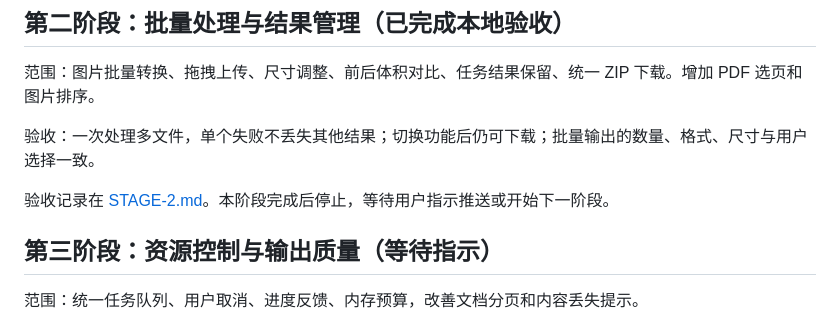
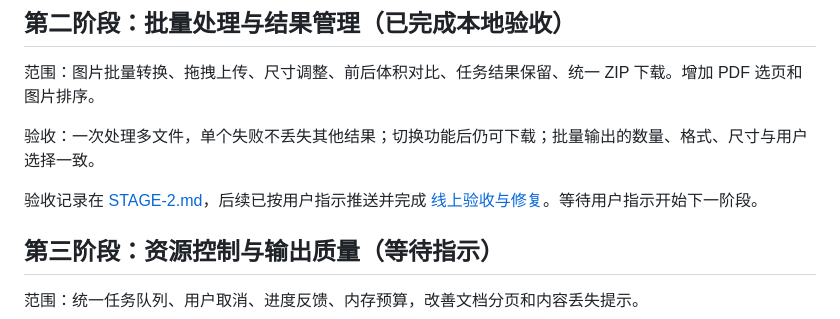
Before and after one commit to wqnmlgb151/Online-conversion, a Markdown page: docs/ROADMAP.md, the part around the change. GitHub-like rendering.

```diff
--- a/docs/ROADMAP.md
+++ b/docs/ROADMAP.md
@@ -20,7 +20,7 @@
 
 验收：一次处理多文件，单个失败不丢失其他结果；切换功能后仍可下载；批量输出的数量、格式、尺寸与用户选择一致。
 
-验收记录在 [STAGE-2.md](STAGE-2.md)。本阶段完成后停止，等待用户指示推送或开始下一阶段。
+验收记录在 [STAGE-2.md](STAGE-2.md)，后续已按用户指示推送并完成 [线上验收与修复](LIVE-VERIFICATION.md)。等待用户指示开始下一阶段。
 
 ## 第三阶段：资源控制与输出质量（等待指示）
 
```
Also changed, not shown: README.md (+2 -0 lines), docs/LIVE-VERIFICATION.md (+16 -1 lines), docs/images/preview.png (added).
